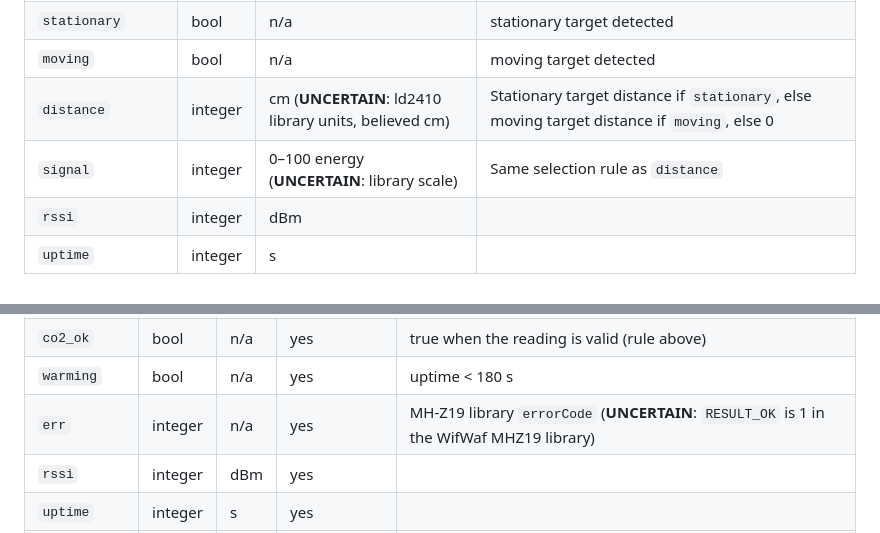
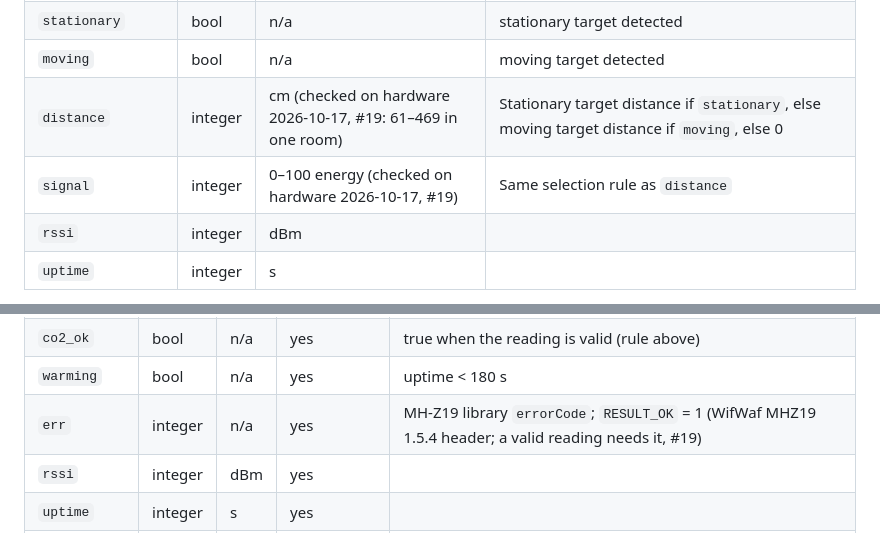
Before and after one commit to rusk0d/home-ping, a Markdown page: contracts/mqtt.md, 2 parts joined by grey strips. Drawn GitHub-style.

Commit message:
Contracts: radar distance/signal units and MH-Z19 RESULT_OK checked on hardware (#19)
Co-Authored-By: Claude Opus 5.5 <noreply@anthropic.com>

```diff
--- a/contracts/mqtt.md
+++ b/contracts/mqtt.md
@@ -172,8 +172,8 @@ Backend handling: env handler. Stores `temp_c` → `readings.temp`, `humidity`,
 | `presence` | bool | n/a | `radar.presenceDetected()` |
 | `stationary` | bool | n/a | stationary target detected |
 | `moving` | bool | n/a | moving target detected |
-| `distance` | integer | cm (**UNCERTAIN**: ld2410 library units, believed cm) | Stationary target distance if `stationary`, else moving target distance if `moving`, else 0 |
-| `signal` | integer | 0–100 energy (**UNCERTAIN**: library scale) | Same selection rule as `distance` |
+| `distance` | integer | cm (checked on hardware 2026-10-17, #19: 61–469 in one room) | Stationary target distance if `stationary`, else moving target distance if `moving`, else 0 |
+| `signal` | integer | 0–100 energy (checked on hardware 2026-10-17, #19) | Same selection rule as `distance` |
 | `rssi` | integer | dBm | |
 | `uptime` | integer | s | |
 
@@ -211,7 +211,7 @@ checks (see `notifications.md`). Missing fields default to: `presence`/`stationa
 | `device` | string | n/a | yes | `"home_ping_esp32"` (before #57: `"co2_sensor_esp32"`) |
 | `co2_ok` | bool | n/a | yes | true when the reading is valid (rule above) |
 | `warming` | bool | n/a | yes | uptime < 180 s |
-| `err` | integer | n/a | yes | MH-Z19 library `errorCode` (**UNCERTAIN**: `RESULT_OK` is 1 in the WifWaf MHZ19 library) |
+| `err` | integer | n/a | yes | MH-Z19 library `errorCode`; `RESULT_OK` = 1 (WifWaf MHZ19 1.5.4 header; a valid reading needs it, #19) |
 | `rssi` | integer | dBm | yes | |
 | `uptime` | integer | s | yes | |
 | `abc` | bool | n/a | yes (since #167) | the MH-Z19's automatic baseline correction as the sensor reports it; should be `false` |
```
Also changed, not shown: contracts/db-schema.md (+1 -1 lines).
